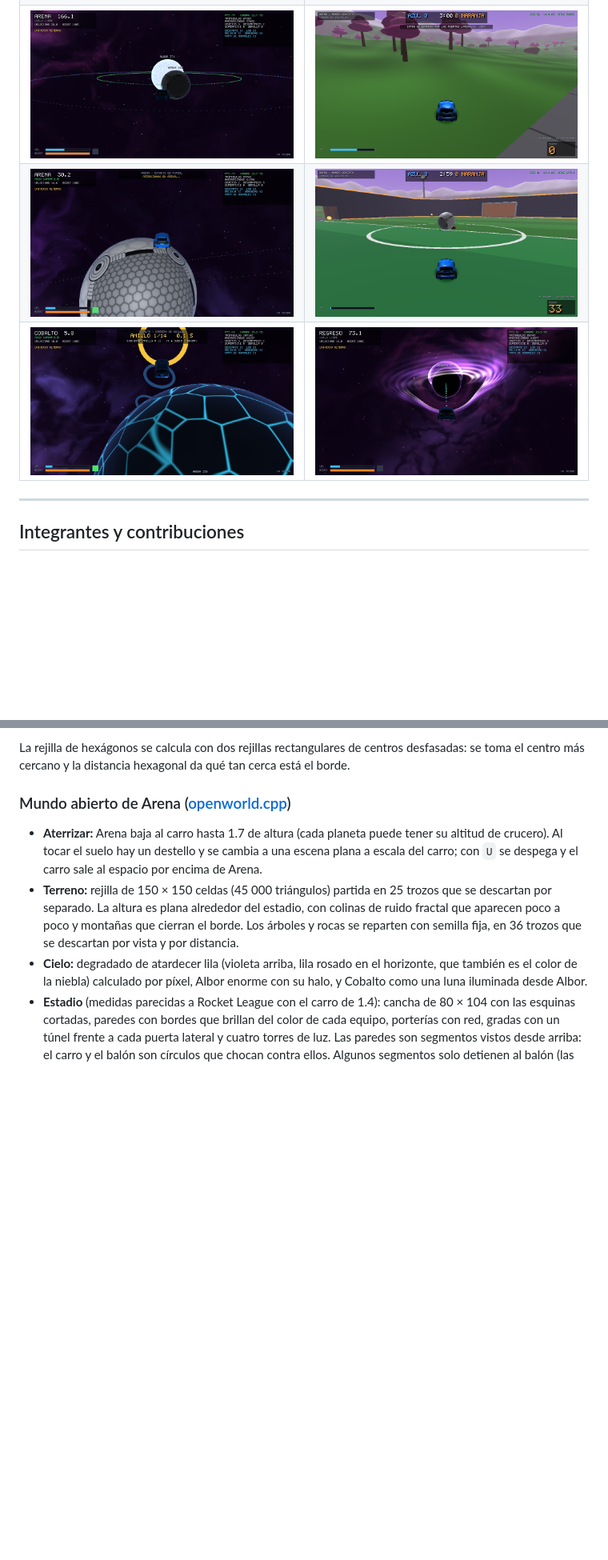
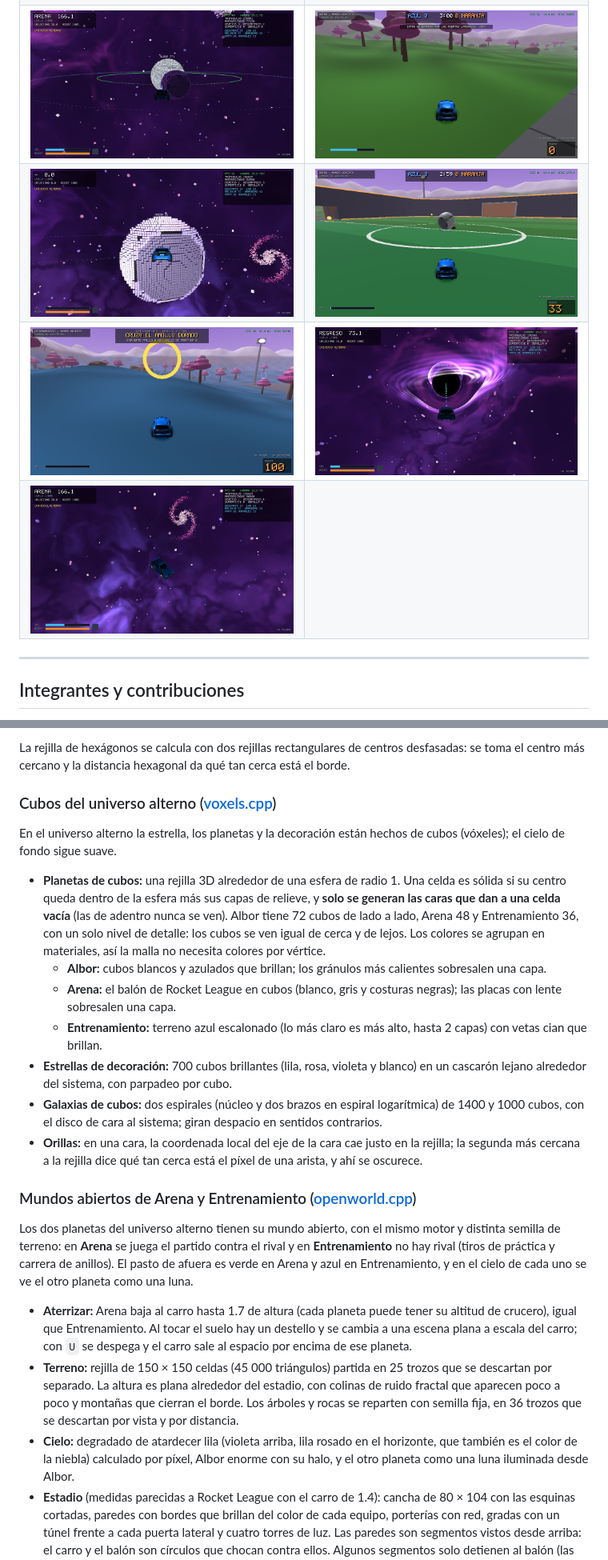
Before and after one commit to llAkihitoll/Pryecto3-Graficas, a Markdown page: README.md, 2 parts joined by grey strips. Shown at 80% size. Rendered like a GitHub page; pictures changed too: docs/capturas/15_universo_alterno.png, docs/capturas/17_anillos.png, docs/capturas/19_arena_balon.png; blank space fills up the shorter version.

Commit message:
README y capturas del universo de cubos y Entrenamiento
Co-Authored-By: Claude Opus 5.5 <noreply@anthropic.com>

```diff
--- a/README.md
+++ b/README.md
@@ -48,8 +48,9 @@ Otro agujero negro, *Regreso*, encima de Albor, lleva de vuelta a casa.
 | ![Trayectoria prevista por la gravedad](docs/capturas/06_gravedad.png) | ![Explosión de un asteroide al chocar con Duna](docs/capturas/12_explosion.png) |
 | ![Fondo: nebulosa, Vía Láctea y una galaxia espiral](docs/capturas/13_universo.png) | ![Agujero negro con disco de acreción y lente gravitacional](docs/capturas/14_agujero_negro.png) |
 | ![Universo alterno: Albor y Arena](docs/capturas/15_universo_alterno.png) | ![Mundo abierto de Arena](docs/capturas/16_mundo_abierto.png) |
-| ![Arena: un balón de Rocket League gigante](docs/capturas/19_arena_balon.png) | ![Saque en el estadio con el balón de Rocket League](docs/capturas/18_estadio.png) |
-| ![Carrera de anillos en Cobalto](docs/capturas/17_anillos.png) | ![Regreso: el agujero negro violeta del universo alterno](docs/capturas/20_regreso.png) |
+| ![Arena: un balón de Rocket League gigante hecho de cubos](docs/capturas/19_arena_balon.png) | ![Saque en el estadio con el balón de Rocket League](docs/capturas/18_estadio.png) |
+| ![Carrera de anillos en el mundo abierto de Entrenamiento](docs/capturas/17_anillos.png) | ![Regreso: el agujero negro violeta del universo alterno](docs/capturas/20_regreso.png) |
+| ![Galaxia espiral y estrellas de cubos](docs/capturas/21_galaxia_cubos.png) | |
 
 ---
 
@@ -424,18 +425,45 @@ un cubemap (color y brillo). El diseño sale de un cubo inflado:
 La rejilla de hexágonos se calcula con dos rejillas rectangulares de centros desfasadas: se toma el
 centro más cercano y la distancia hexagonal da qué tan cerca está el borde.
 
-### Mundo abierto de Arena ([openworld.cpp](src/openworld.cpp))
+### Cubos del universo alterno ([voxels.cpp](src/voxels.cpp))
+
+En el universo alterno la estrella, los planetas y la decoración están hechos de cubos (vóxeles);
+el cielo de fondo sigue suave.
+
+- **Planetas de cubos:** una rejilla 3D alrededor de una esfera de radio 1. Una celda es sólida si su
+  centro queda dentro de la esfera más sus capas de relieve, y **solo se generan las caras que dan a
+  una celda vacía** (las de adentro nunca se ven). Albor tiene 72 cubos de lado a lado, Arena 48 y
+  Entrenamiento 36, con un solo nivel de detalle: los cubos se ven igual de cerca y de lejos. Los colores se agrupan en
+  materiales, así la malla no necesita colores por vértice.
+  - **Albor:** cubos blancos y azulados que brillan; los gránulos más calientes sobresalen una capa.
+  - **Arena:** el balón de Rocket League en cubos (blanco, gris y costuras negras); las placas con
+    lente sobresalen una capa.
+  - **Entrenamiento:** terreno azul escalonado (lo más claro es más alto, hasta 2 capas) con vetas cian que brillan.
+- **Estrellas de decoración:** 700 cubos brillantes (lila, rosa, violeta y blanco) en un cascarón
+  lejano alrededor del sistema, con parpadeo por cubo.
+- **Galaxias de cubos:** dos espirales (núcleo y dos brazos en espiral logarítmica) de 1400 y 1000
+  cubos, con el disco de cara al sistema; giran despacio en sentidos contrarios.
+- **Orillas:** en una cara, la coordenada local del eje de la cara cae justo en la rejilla; la segunda
+  más cercana a la rejilla dice qué tan cerca está el píxel de una arista, y ahí se oscurece.
+
+### Mundos abiertos de Arena y Entrenamiento ([openworld.cpp](src/openworld.cpp))
+
+Los dos planetas del universo alterno tienen su mundo abierto, con el mismo motor y distinta
+semilla de terreno: en **Arena** se juega el partido contra el rival y en **Entrenamiento** no hay
+rival (tiros de práctica y carrera de anillos). El pasto de afuera es verde en Arena y azul en
+Entrenamiento, y en el cielo de cada uno se ve el otro planeta como una luna.
+
 
 - **Aterrizar:** Arena baja al carro hasta 1.7 de altura (cada planeta puede tener su altitud de
-  crucero). Al tocar el suelo hay un destello y se cambia a una escena plana a escala del carro;
-  con `U` se despega y el carro sale al espacio por encima de Arena.
+  crucero), igual que Entrenamiento. Al tocar el suelo hay un destello y se cambia a una escena
+  plana a escala del carro; con `U` se despega y el carro sale al espacio por encima de ese planeta.
 - **Terreno:** rejilla de 150 × 150 celdas (45 000 triángulos) partida en 25 trozos que se descartan
   por separado. La altura es plana alrededor del estadio, con colinas de ruido fractal que aparecen
   poco a poco y montañas que cierran el borde. Los árboles y rocas se reparten con semilla fija, en
   36 trozos que se descartan por vista y por distancia.
 - **Cielo:** degradado de atardecer lila (violeta arriba, lila rosado en el horizonte, que también
-  es el color de la niebla) calculado por píxel, Albor enorme con su halo, y Cobalto como una luna
-  iluminada desde Albor.
+  es el color de la niebla) calculado por píxel, Albor enorme con su halo, y el otro planeta como
+  una luna iluminada desde Albor.
 - **Estadio** (medidas parecidas a Rocket League con el carro de 1.4): cancha de 80 × 104 con las
   esquinas cortadas, paredes con bordes que brillan del color de cada equipo, porterías con red,
   gradas con un túnel frente a cada puerta lateral y cuatro torres de luz. Las paredes son
```
Also changed, not shown: other parts of README.md (+25 -23 lines).
